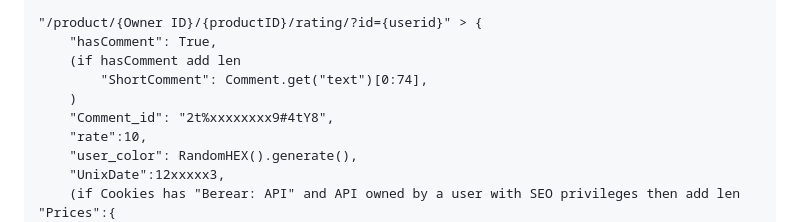
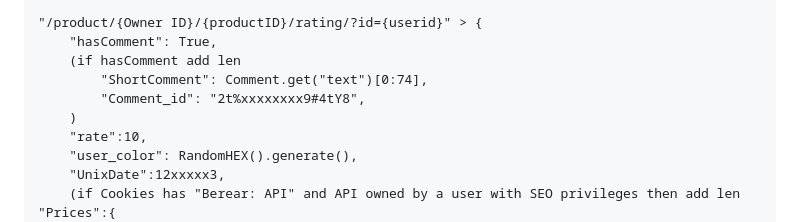
Before and after one commit to geekAmis/CROCHII_backend, a Markdown page: ТЗ.md, the part around the change. GitHub-like rendering.

```diff
--- a/ТЗ.md
+++ b/ТЗ.md
@@ -233,8 +233,8 @@ Example:
 		"hasComment": True,
 		(if hasComment add len
 			"ShortComment": Comment.get("text")[0:74],
+			"Comment_id": "2t%xxxxxxxx9#4tY8",
 		)
-		"Comment_id": "2t%xxxxxxxx9#4tY8",
 		"rate":10,
 		"user_color": RandomHEX().generate(),
 		"UnixDate":12xxxxx3,
```
Also changed, not shown: README.md (+58 -0 lines).
